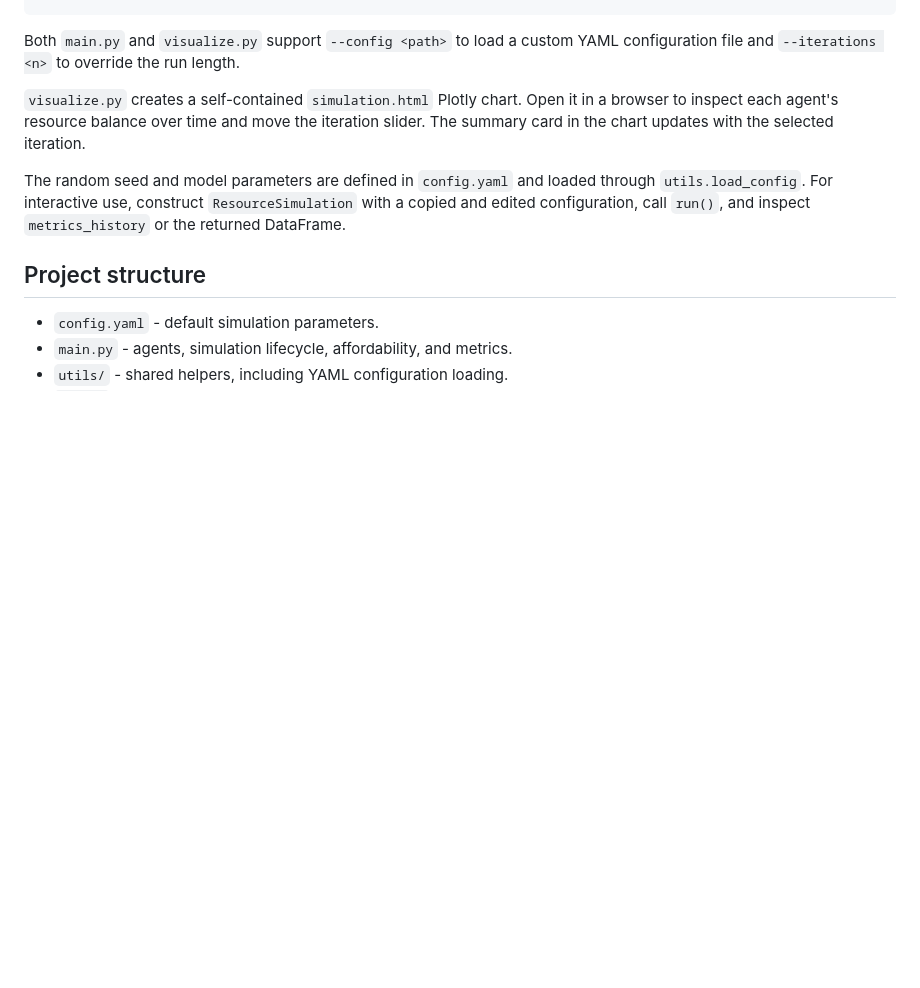
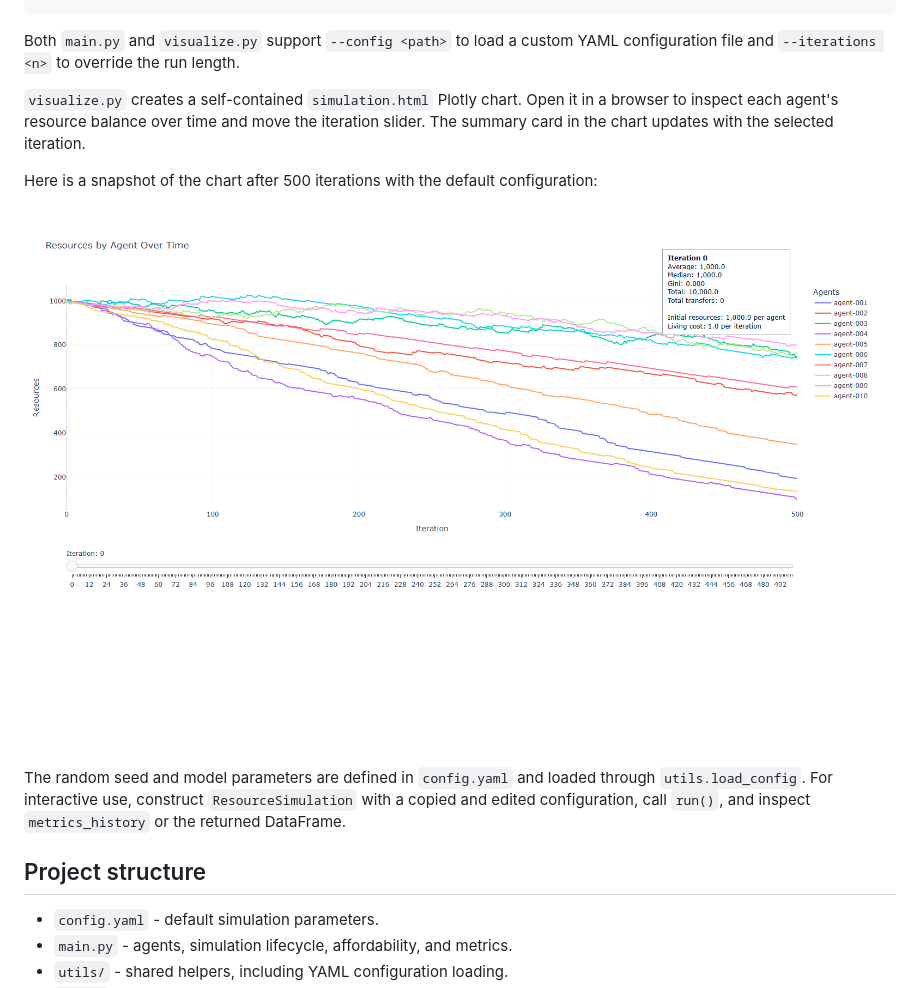
Before and after one commit to Adhithya-J/exchange-dynamics-sim, a Markdown page: README.md, the part around the change. Drawn GitHub-style; pictures changed too: docs/simulation-output.png (added); blank space fills up the shorter version.

Commit message:
docs: add simulation output screenshot

```diff
--- a/README.md
+++ b/README.md
@@ -59,6 +59,11 @@ in a browser to inspect each agent's resource balance over time and move the
 iteration slider. The summary card in the chart updates with the selected
 iteration.
 
+Here is a snapshot of the chart after 500 iterations with the default
+configuration:
+
+![Simulation output after 500 iterations](docs/simulation-output.png)
+
 The random seed and model parameters are defined in `config.yaml` and loaded
 through `utils.load_config`. For interactive use, construct
 `ResourceSimulation` with a copied and edited configuration, call `run()`, and
```
